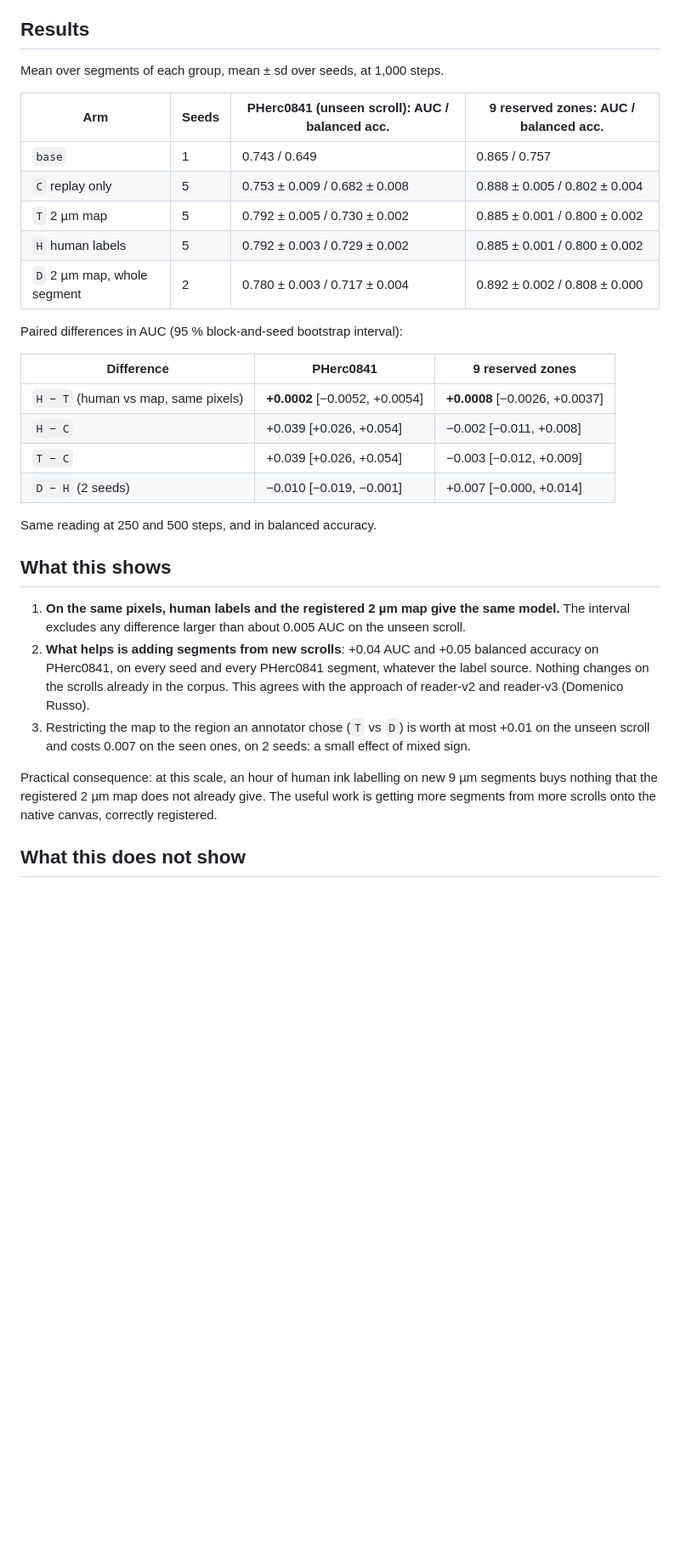
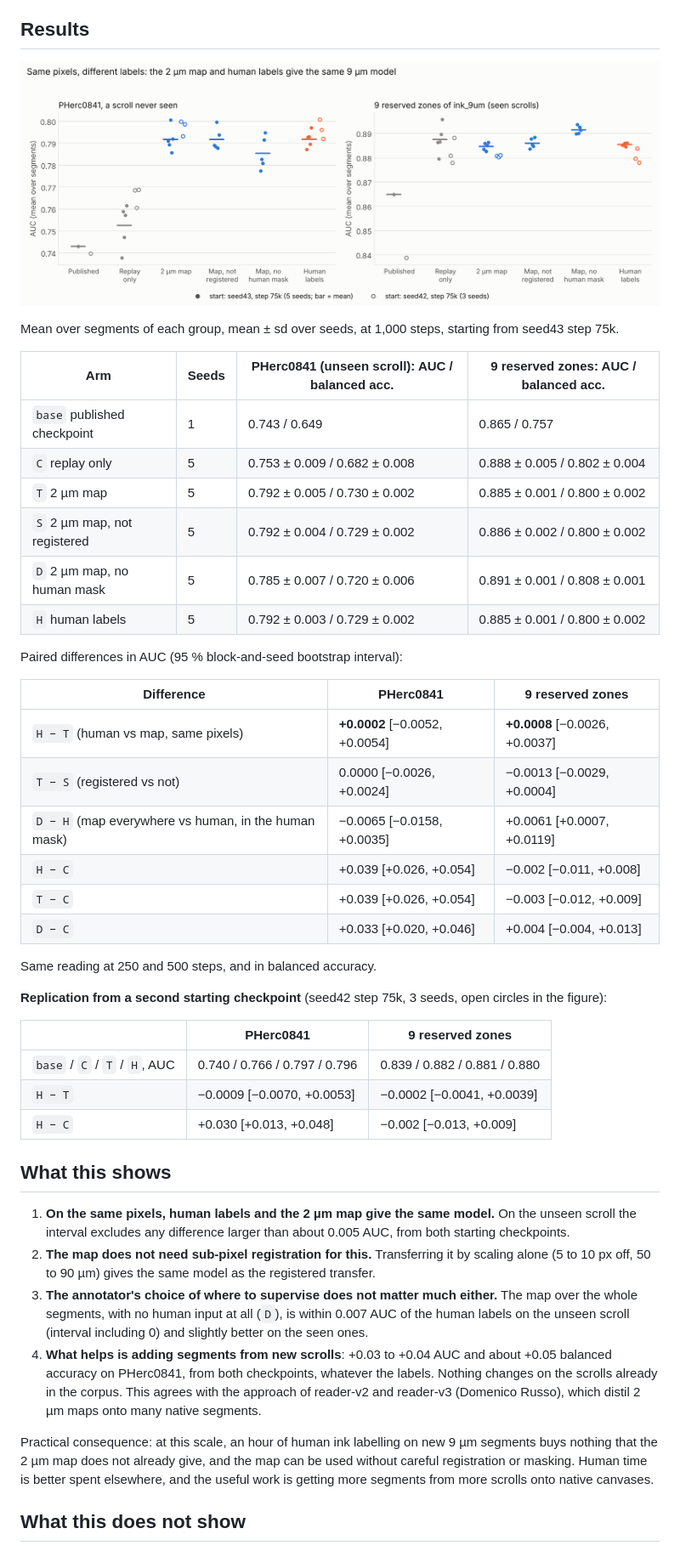
Before and after one commit to Jonathan8520/vesuvius-ink-adapt, a Markdown page: docs/label-source-comparison.md, the part around one of its changes. Shown at 85% size. GitHub-like rendering; pictures changed too: docs/img/label_source_comparison.png (added); blank space fills up the shorter version.

Commit message:
Report: consolidation results (D at 5 seeds, arm S, seed42 replication) and figure

```diff
--- a/docs/label-source-comparison.md
+++ b/docs/label-source-comparison.md
@@ -66,42 +66,57 @@ written and committed before the results were read** (`docs/PLAN.md` history, 22
 
 ## Results
 
-Mean over segments of each group, mean ± sd over seeds, at 1,000 steps.
+![AUC per arm and seed, on the unseen scroll and on the reserved zones](img/label_source_comparison.png)
+
+Mean over segments of each group, mean ± sd over seeds, at 1,000 steps, starting from seed43 step 75k.
 
 | Arm | Seeds | PHerc0841 (unseen scroll): AUC / balanced acc. | 9 reserved zones: AUC / balanced acc. |
 | --- | --- | --- | --- |
-| `base` | 1 | 0.743 / 0.649 | 0.865 / 0.757 |
+| `base` published checkpoint | 1 | 0.743 / 0.649 | 0.865 / 0.757 |
 | `C` replay only | 5 | 0.753 ± 0.009 / 0.682 ± 0.008 | 0.888 ± 0.005 / 0.802 ± 0.004 |
 | `T` 2 µm map | 5 | 0.792 ± 0.005 / 0.730 ± 0.002 | 0.885 ± 0.001 / 0.800 ± 0.002 |
+| `S` 2 µm map, not registered | 5 | 0.792 ± 0.004 / 0.729 ± 0.002 | 0.886 ± 0.002 / 0.800 ± 0.002 |
+| `D` 2 µm map, no human mask | 5 | 0.785 ± 0.007 / 0.720 ± 0.006 | 0.891 ± 0.001 / 0.808 ± 0.001 |
 | `H` human labels | 5 | 0.792 ± 0.003 / 0.729 ± 0.002 | 0.885 ± 0.001 / 0.800 ± 0.002 |
-| `D` 2 µm map, whole segment | 2 | 0.780 ± 0.003 / 0.717 ± 0.004 | 0.892 ± 0.002 / 0.808 ± 0.000 |
 
 Paired differences in AUC (95 % block-and-seed bootstrap interval):
 
 | Difference | PHerc0841 | 9 reserved zones |
 | --- | --- | --- |
 | `H − T` (human vs map, same pixels) | **+0.0002** [−0.0052, +0.0054] | **+0.0008** [−0.0026, +0.0037] |
+| `T − S` (registered vs not) | 0.0000 [−0.0026, +0.0024] | −0.0013 [−0.0029, +0.0004] |
+| `D − H` (map everywhere vs human, in the human mask) | −0.0065 [−0.0158, +0.0035] | +0.0061 [+0.0007, +0.0119] |
 | `H − C` | +0.039 [+0.026, +0.054] | −0.002 [−0.011, +0.008] |
 | `T − C` | +0.039 [+0.026, +0.054] | −0.003 [−0.012, +0.009] |
-| `D − H` (2 seeds) | −0.010 [−0.019, −0.001] | +0.007 [−0.000, +0.014] |
+| `D − C` | +0.033 [+0.020, +0.046] | +0.004 [−0.004, +0.013] |
 
 Same reading at 250 and 500 steps, and in balanced accuracy.
 
-<!-- CONSOLIDATION: results of `D` at 5 seeds, `S`, and the seed42 start go here. -->
+**Replication from a second starting checkpoint** (seed42 step 75k, 3 seeds, open circles in the figure):
+
+| | PHerc0841 | 9 reserved zones |
+| --- | --- | --- |
+| `base` / `C` / `T` / `H`, AUC | 0.740 / 0.766 / 0.797 / 0.796 | 0.839 / 0.882 / 0.881 / 0.880 |
+| `H − T` | −0.0009 [−0.0070, +0.0053] | −0.0002 [−0.0041, +0.0039] |
+| `H − C` | +0.030 [+0.013, +0.048] | −0.002 [−0.013, +0.009] |
 
 ## What this shows
 
-1. **On the same pixels, human labels and the registered 2 µm map give the same model.** The interval excludes
-   any difference larger than about 0.005 AUC on the unseen scroll.
-2. **What helps is adding segments from new scrolls**: +0.04 AUC and +0.05 balanced accuracy on PHerc0841, on every
-   seed and every PHerc0841 segment, whatever the label source. Nothing changes on the scrolls already in the
-   corpus. This agrees with the approach of reader-v2 and reader-v3 (Domenico Russo).
-3. Restricting the map to the region an annotator chose (`T` vs `D`) is worth at most +0.01 on the unseen scroll
-   and costs 0.007 on the seen ones, on 2 seeds: a small effect of mixed sign.
+1. **On the same pixels, human labels and the 2 µm map give the same model.** On the unseen scroll the interval
+   excludes any difference larger than about 0.005 AUC, from both starting checkpoints.
+2. **The map does not need sub-pixel registration for this.** Transferring it by scaling alone (5 to 10 px off,
+   50 to 90 µm) gives the same model as the registered transfer.
+3. **The annotator's choice of where to supervise does not matter much either.** The map over the whole segments,
+   with no human input at all (`D`), is within 0.007 AUC of the human labels on the unseen scroll (interval
+   including 0) and slightly better on the seen ones.
+4. **What helps is adding segments from new scrolls**: +0.03 to +0.04 AUC and about +0.05 balanced accuracy on
+   PHerc0841, from both checkpoints, whatever the labels. Nothing changes on the scrolls already in the corpus.
+   This agrees with the approach of reader-v2 and reader-v3 (Domenico Russo), which distil 2 µm maps onto many
+   native segments.
 
 Practical consequence: at this scale, an hour of human ink labelling on new 9 µm segments buys nothing that the
-registered 2 µm map does not already give. The useful work is getting more segments from more scrolls onto the
-native canvas, correctly registered.
+2 µm map does not already give, and the map can be used without careful registration or masking. Human time is
+better spent elsewhere, and the useful work is getting more segments from more scrolls onto native canvases.
 
 ## What this does not show
 
```
Also changed, not shown: other parts of docs/label-source-comparison.md (+4 -1 lines).
